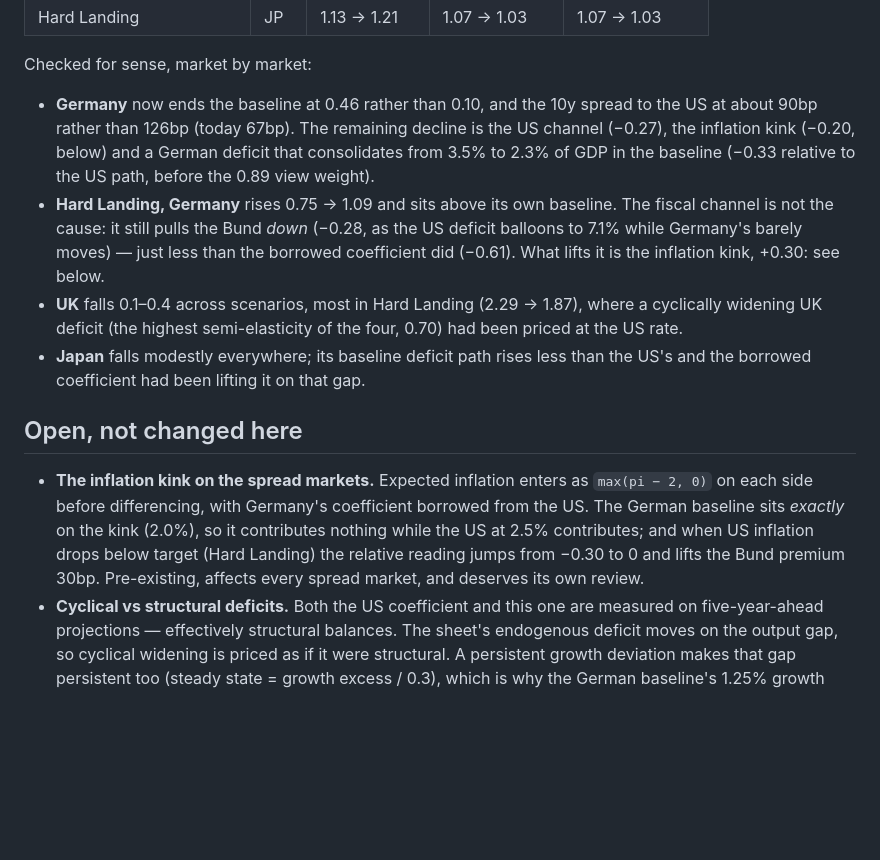
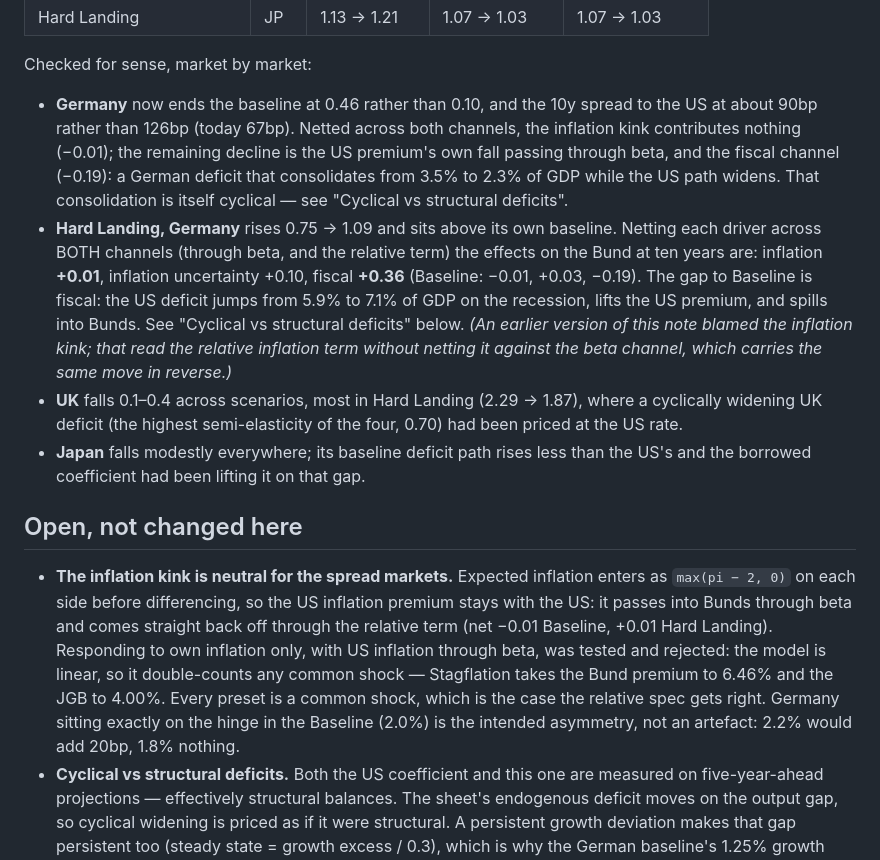
Before and after one commit to WillBtK/term_structure, a Markdown page: validation/FINDINGS_fiscal_spread.md, the part around the change. GitHub-like rendering; blank space fills up the shorter version.

Commit message:
Correct the fiscal-spread note: the inflation kink is neutral for Bunds
The note blamed the inflation kink for lifting the Bund premium 30bp in Hard
Landing. That read the relative inflation term alone. The beta channel carries
the same move in reverse: the US inflation premium passes into Bunds through
beta and comes straight back off through the relative term.

Netted across both channels, the effect on the Bund at ten years is:
- inflation: -0.01 in Baseline, +0.01 in Hard Landing;
- fiscal: -0.19 in Baseline, +0.36 in Hard Landing.

The Hard Landing gap is the US recession deficit, 5.9% -> 7.1% of GDP, spilling
over. That is the cyclical-vs-structural issue, not the kink.

Also records the rejected alternative, own-inflation-only with US inflation
through beta. The model is linear, so that double-counts any common shock:
Stagflation takes the Bund premium to 6.46% and the JGB to 4.00%.

Co-Authored-By: Claude Opus 5.5 <noreply@anthropic.com>
Claude-Session: https://claude.ai/code/session_01KwyJpLr8dkhnRQRy7yw5Mw

```diff
--- a/validation/FINDINGS_fiscal_spread.md
+++ b/validation/FINDINGS_fiscal_spread.md
@@ -112,14 +112,19 @@ is unchanged by construction.
 Checked for sense, market by market:
 
 - **Germany** now ends the baseline at 0.46 rather than 0.10, and the 10y spread to the
-  US at about 90bp rather than 126bp (today 67bp). The remaining decline is the US channel
-  (−0.27), the inflation kink (−0.20, below) and a German deficit that consolidates from
-  3.5% to 2.3% of GDP in the baseline (−0.33 relative to the US path, before the
-  0.89 view weight).
-- **Hard Landing, Germany** rises 0.75 → 1.09 and sits above its own baseline. The
-  fiscal channel is not the cause: it still pulls the Bund *down* (−0.28, as the US
-  deficit balloons to 7.1% while Germany's barely moves) — just less than the borrowed
-  coefficient did (−0.61). What lifts it is the inflation kink, +0.30: see below.
+  US at about 90bp rather than 126bp (today 67bp). Netted across both channels, the
+  inflation kink contributes nothing (−0.01); the remaining decline is the US premium's
+  own fall passing through beta, and the fiscal channel (−0.19): a German deficit that
+  consolidates from 3.5% to 2.3% of GDP while the US path widens. That consolidation is
+  itself cyclical — see "Cyclical vs structural deficits".
+- **Hard Landing, Germany** rises 0.75 → 1.09 and sits above its own baseline. Netting
+  each driver across BOTH channels (through beta, and the relative term) the effects on
+  the Bund at ten years are: inflation **+0.01**, inflation uncertainty +0.10, fiscal
+  **+0.36** (Baseline: −0.01, +0.03, −0.19). The gap to Baseline is fiscal: the US
+  deficit jumps from 5.9% to 7.1% of GDP on the recession, lifts the US premium, and
+  spills into Bunds. See "Cyclical vs structural deficits" below. *(An earlier version
+  of this note blamed the inflation kink; that read the relative inflation term without
+  netting it against the beta channel, which carries the same move in reverse.)*
 - **UK** falls 0.1–0.4 across scenarios, most in Hard Landing (2.29 → 1.87), where a
   cyclically widening UK deficit (the highest semi-elasticity of the four, 0.70) had
   been priced at the US rate.
@@ -128,12 +133,15 @@ Checked for sense, market by market:
 
 ## Open, not changed here
 
-- **The inflation kink on the spread markets.** Expected inflation enters as
-  `max(pi − 2, 0)` on each side before differencing, with Germany's coefficient borrowed
-  from the US. The German baseline sits *exactly* on the kink (2.0%), so it contributes
-  nothing while the US at 2.5% contributes; and when US inflation drops below target (Hard
-  Landing) the relative reading jumps from −0.30 to 0 and lifts the Bund premium 30bp.
-  Pre-existing, affects every spread market, and deserves its own review.
+- **The inflation kink is neutral for the spread markets.** Expected inflation enters
+  as `max(pi − 2, 0)` on each side before differencing, so the US inflation premium
+  stays with the US: it passes into Bunds through beta and comes straight back off
+  through the relative term (net −0.01 Baseline, +0.01 Hard Landing). Responding to
+  own inflation only, with US inflation through beta, was tested and rejected: the model
+  is linear, so it double-counts any common shock — Stagflation takes the Bund premium
+  to 6.46% and the JGB to 4.00%. Every preset is a common shock, which is the case the
+  relative spec gets right. Germany sitting exactly on the hinge in the Baseline (2.0%)
+  is the intended asymmetry, not an artefact: 2.2% would add 20bp, 1.8% nothing.
 - **Cyclical vs structural deficits.** Both the US coefficient and this one are measured
   on five-year-ahead projections — effectively structural balances. The sheet's
   endogenous deficit moves on the output gap, so cyclical widening is priced as if it
```
